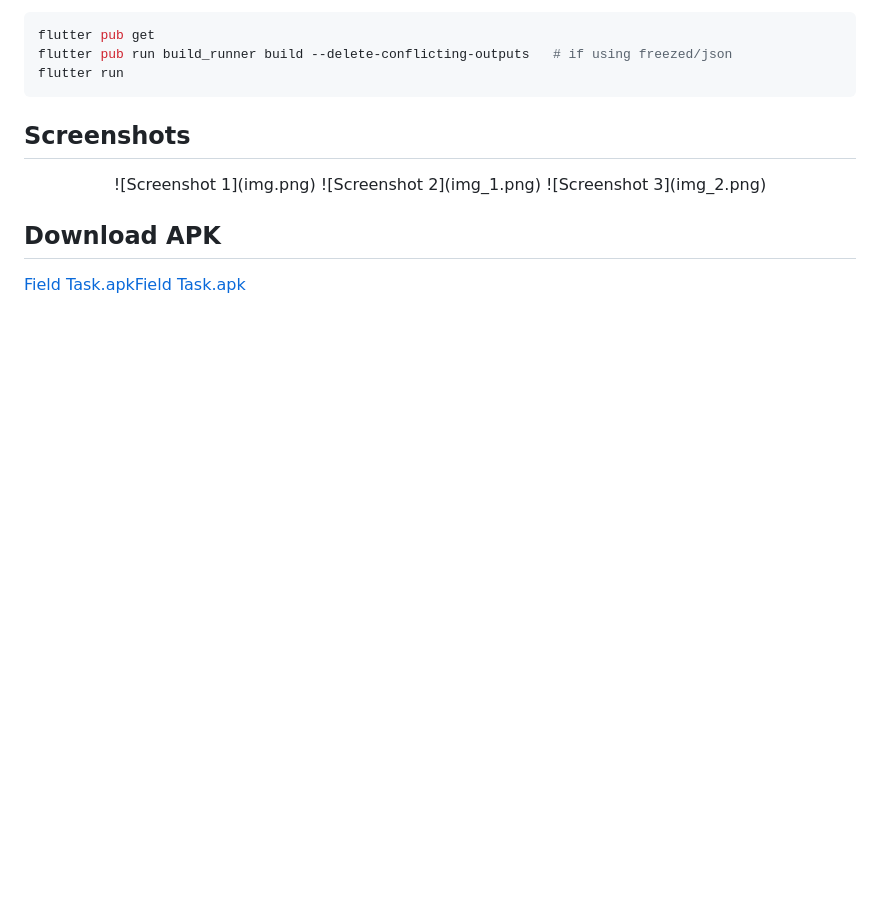
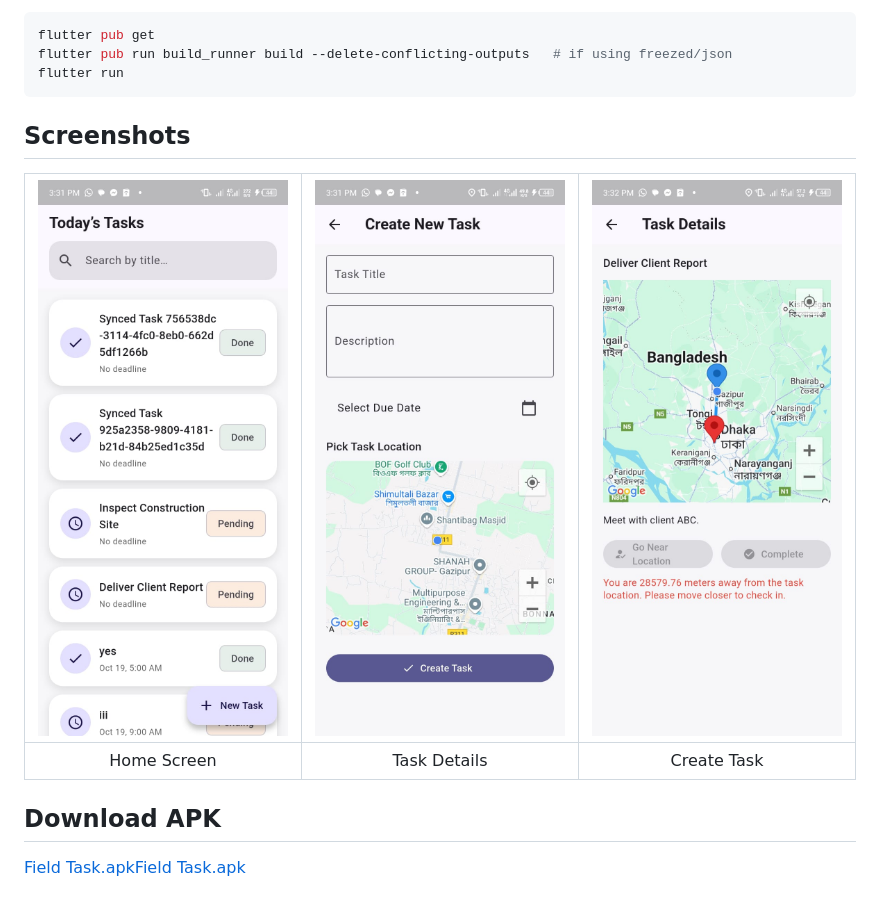
Before and after one commit to engrmehedihasanshuvo/field_task-location_based_task_management_app, a Markdown page: README.md, the part around the change. Rendered like a GitHub page; blank space fills up the shorter version.

````diff
--- a/README.md
+++ b/README.md
@@ -92,11 +92,10 @@ flutter pub run build_runner build --delete-conflicting-outputs   # if using fre
 flutter run
 ```
 ## Screenshots
-<p align="center">
-  ![Screenshot 1](img.png)
-  ![Screenshot 2](img_1.png)
-  ![Screenshot 3](img_2.png)
-</p>
+| ![img.png](img.png) | ![img_1.png](img_1.png) | ![img_2.png](img_2.png) |
+|:--------------------:|:-----------------------:|:-----------------------:|
+| Home Screen | Task Details | Create Task |
+
 
 
 
````
